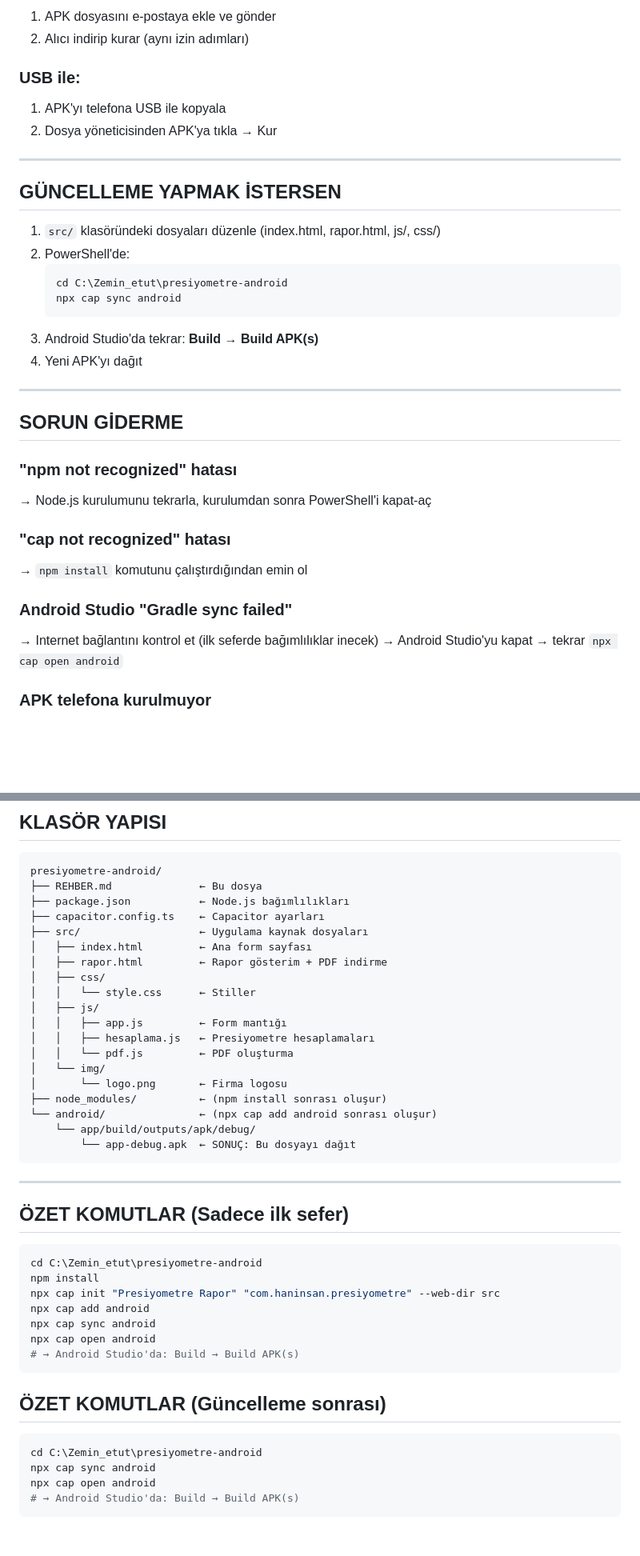
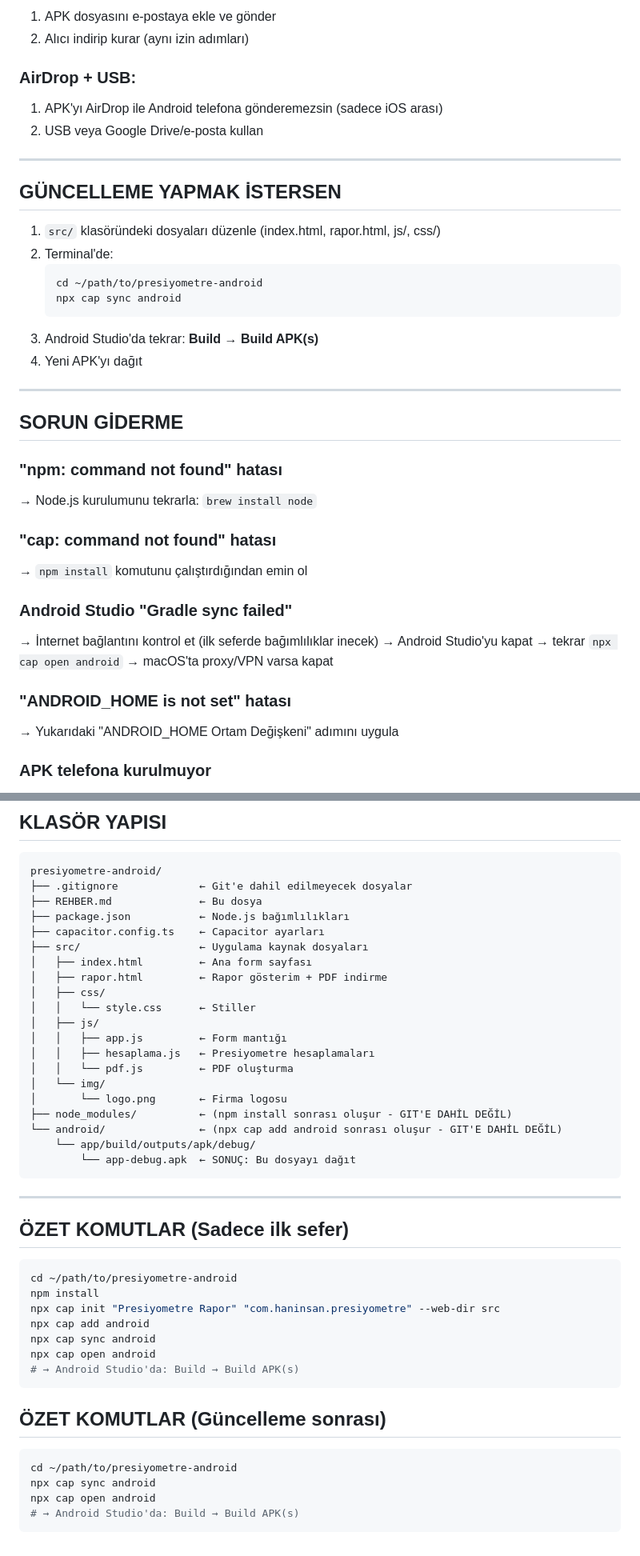
Before and after one commit to kayafatix/presiyometre-android, a Markdown page: REHBER.md, 2 parts joined by grey strips. Shown at 80% size. Drawn GitHub-style; blank space fills up the shorter version.

````diff
--- a/REHBER.md
+++ b/REHBER.md
@@ -131,18 +150,18 @@ Copy-Item "android\app\build\outputs\apk\debug\app-debug.apk" "PresiyometreRapor
 1. APK dosyasını e-postaya ekle ve gönder
 2. Alıcı indirip kurar (aynı izin adımları)
 
-### USB ile:
-1. APK'yı telefona USB ile kopyala
-2. Dosya yöneticisinden APK'ya tıkla → Kur
+### AirDrop + USB:
+1. APK'yı AirDrop ile Android telefona gönderemezsin (sadece iOS arası)
+2. USB veya Google Drive/e-posta kullan
 
 ---
 
 ## GÜNCELLEME YAPMAK İSTERSEN
 
 1. `src/` klasöründeki dosyaları düzenle (index.html, rapor.html, js/, css/)
-2. PowerShell'de:
-   ```powershell
-   cd C:\Zemin_etut\presiyometre-android
+2. Terminal'de:
+   ```bash
+   cd ~/path/to/presiyometre-android
    npx cap sync android
    ```
 3. Android Studio'da tekrar: **Build → Build APK(s)**
@@ -152,15 +171,19 @@ Copy-Item "android\app\build\outputs\apk\debug\app-debug.apk" "PresiyometreRapor
 
 ## SORUN GİDERME
 
-### "npm not recognized" hatası
-→ Node.js kurulumunu tekrarla, kurulumdan sonra PowerShell'i kapat-aç
+### "npm: command not found" hatası
+→ Node.js kurulumunu tekrarla: `brew install node`
 
-### "cap not recognized" hatası
+### "cap: command not found" hatası
 → `npm install` komutunu çalıştırdığından emin ol
 
 ### Android Studio "Gradle sync failed"
-→ Internet bağlantını kontrol et (ilk seferde bağımlılıklar inecek)
+→ İnternet bağlantını kontrol et (ilk seferde bağımlılıklar inecek)
 → Android Studio'yu kapat → tekrar `npx cap open android`
+→ macOS'ta proxy/VPN varsa kapat
+
+### "ANDROID_HOME is not set" hatası
+→ Yukarıdaki "ANDROID_HOME Ortam Değişkeni" adımını uygula
 
 ### APK telefona kurulmuyor
 → Telefon ayarlarından: Güvenlik → "Bilinmeyen uygulamalara izin ver" aç
@@ -176,6 +199,7 @@ Copy-Item "android\app\build\outputs\apk\debug\app-debug.apk" "PresiyometreRapor
 
 ```
 presiyometre-android/
+├── .gitignore             ← Git'e dahil edilmeyecek dosyalar
 ├── REHBER.md              ← Bu dosya
 ├── package.json           ← Node.js bağımlılıkları
 ├── capacitor.config.ts    ← Capacitor ayarları
@@ -190,8 +214,8 @@ presiyometre-android/
 │   │   └── pdf.js         ← PDF oluşturma
 │   └── img/
 │       └── logo.png       ← Firma logosu
-├── node_modules/          ← (npm install sonrası oluşur)
-└── android/               ← (npx cap add android sonrası oluşur)
+├── node_modules/          ← (npm install sonrası oluşur - GIT'E DAHİL DEĞİL)
+└── android/               ← (npx cap add android sonrası oluşur - GIT'E DAHİL DEĞİL)
     └── app/build/outputs/apk/debug/
         └── app-debug.apk  ← SONUÇ: Bu dosyayı dağıt
 ```
@@ -200,8 +224,8 @@ presiyometre-android/
 
 ## ÖZET KOMUTLAR (Sadece ilk sefer)
 
-```powershell
-cd C:\Zemin_etut\presiyometre-android
+```bash
+cd ~/path/to/presiyometre-android
 npm install
 npx cap init "Presiyometre Rapor" "com.haninsan.presiyometre" --web-dir src
 npx cap add android
@@ -212,8 +236,8 @@ npx cap open android
 
 ## ÖZET KOMUTLAR (Güncelleme sonrası)
 
-```powershell
-cd C:\Zemin_etut\presiyometre-android
+```bash
+cd ~/path/to/presiyometre-android
 npx cap sync android
 npx cap open android
 # → Android Studio'da: Build → Build APK(s)
````
Also changed, not shown: other parts of REHBER.md (+45 -26 lines).
